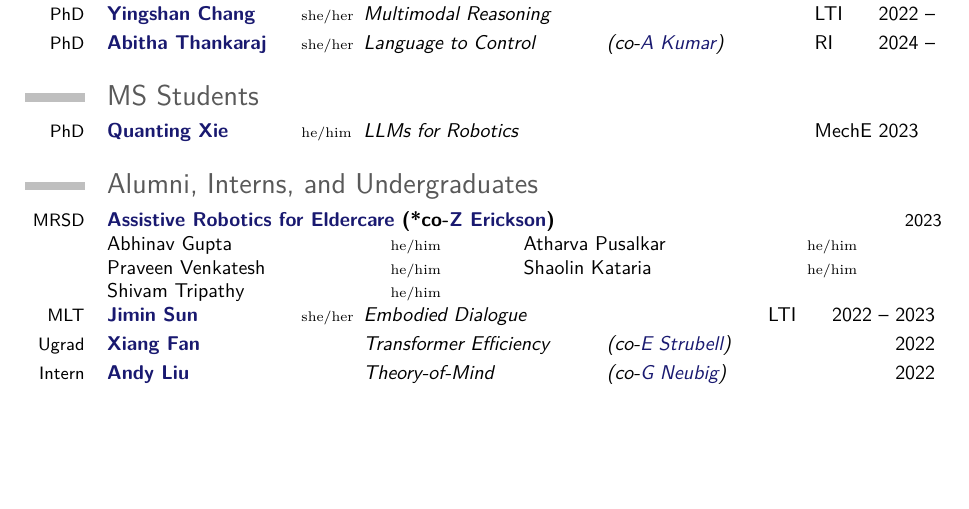
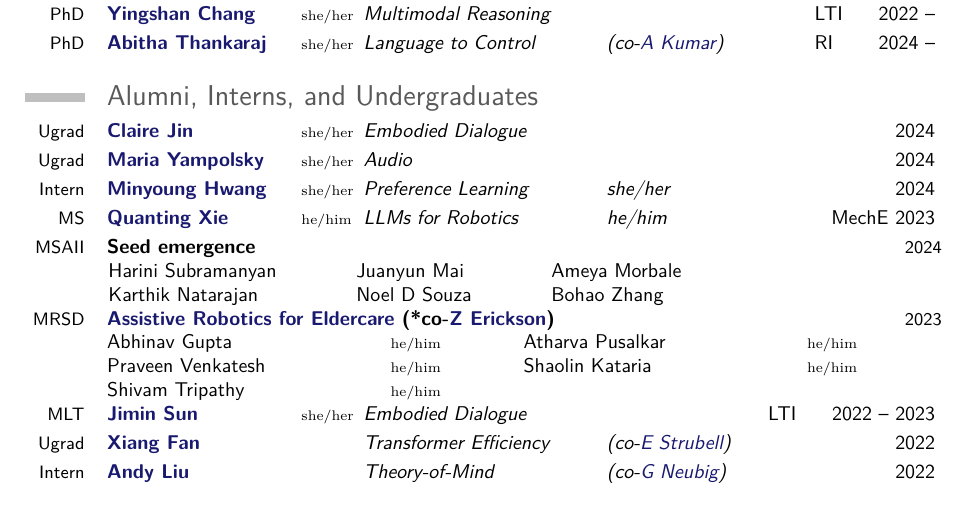
Before and after one commit to talkingtorobots/talkingtorobots.github.io, a LaTeX CV (generation_code/CV_template.tex): part of page 1 of 6, cut so that both start at the same text, the shorter picture padded with empty space. Compiled offline with pdfLaTeX.

Commit message:
bunch of little fixes

```diff
--- a/generation_code/CV_template.tex
+++ b/generation_code/CV_template.tex
@@ -70,11 +70,19 @@
 \stud{PhD}{zdxdsw.github.io/      }{Yingshan Chang}{she/her}{Multimodal Reasoning}{}{LTI}{2022 --}
 \stud{PhD}{abitha-thankaraj.github.io  }{Abitha Thankaraj}{she/her}{Language to Control}{(co-\href{https://aviralkumar2907.github.io/}{A Kumar})}{RI}{2024 --}
 
-\section{MS Students}
-\stud{PhD}{https://www.linkedin.com/in/quanting-xie-4197a814a }{Quanting Xie}{he/him}{LLMs for Robotics}{}{MechE}{2023\phantom{ --}}
+%\section{MS Students}
 
 
 \section{Alumni, Interns, and Undergraduates}
+\stud{Ugrad}{https://www.linkedin.com/in/claire-jin-a1474420a/}{Claire Jin}{she/her}{Embodied Dialogue}{  }{}{2024}
+\stud{Ugrad}{https://www.linkedin.com/in/maria-yampolsky-1163b418a/}{Maria Yampolsky}{she/her}{Audio}{  }{}{2024}
+\stud{Intern}{https://minyoung1005.github.io/}{Minyoung Hwang}{she/her}{Preference Learning}{she/her  }{}{2024}
+\stud{MS}{https://quantingxie.github.io/}{Quanting Xie}{he/him}{LLMs for Robotics}{he/him}{MechE}{2023}
+\cventry{MSAII}{Seed emergence\hfill \textnormal{\hintfont{2024}}}{}{}{}{}{}\\
+        \begin{tabular}{@{\hspace{42pt}}l@{\hspace{4em}}l@{\hspace{4em}}l}
+          Harini Subramanyan &  Juanyun Mai & Ameya Morbale  \\
+          Karthik Natarajan  & Noel D Souza & Bohao Zhang  \\
+        \end{tabular}
 \cventry{MRSD}{\href{https://mrsdprojects.ri.cmu.edu/2023teamf/}{Assistive Robotics for Eldercare}
         (*co-\href{https://zackory.com/}{Z Erickson}) \hfill \textnormal{\hintfont{2023}}}{}{}{}{}{}
         \begin{tabular}{p{5cm} l @{\hspace{4em}} p{5cm} l}
```
Also changed, not shown: CV.pdf.
